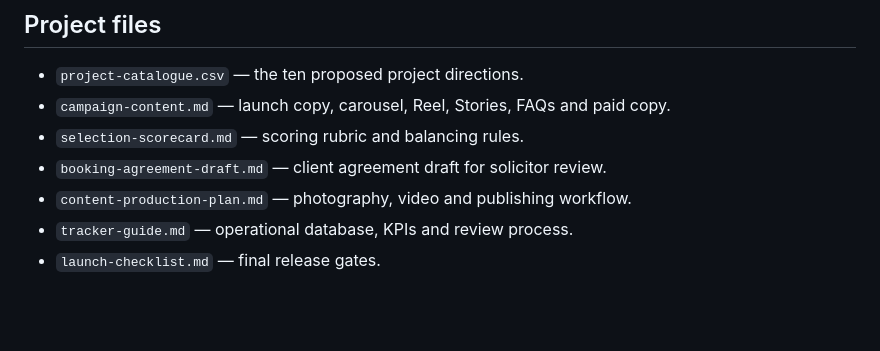
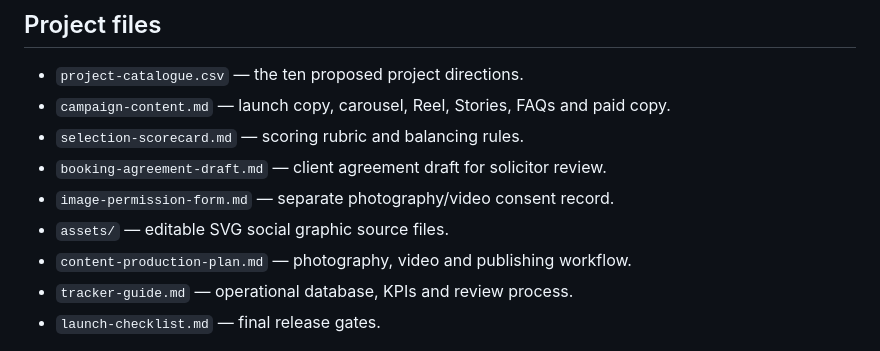
Before and after one commit to dontdoadan/dan-hughes-tattoos, a Markdown page: campaign/2027-portfolio-projects/README.md, the part around the change. GitHub-like rendering; blank space fills up the shorter version.

Commit message:
Document campaign image permission form and graphic assets

```diff
--- a/campaign/2027-portfolio-projects/README.md
+++ b/campaign/2027-portfolio-projects/README.md
@@ -38,6 +38,8 @@ Do not advertise this as unlimited changes or unlimited tattoos. The promise is
 - `campaign-content.md` — launch copy, carousel, Reel, Stories, FAQs and paid copy.
 - `selection-scorecard.md` — scoring rubric and balancing rules.
 - `booking-agreement-draft.md` — client agreement draft for solicitor review.
+- `image-permission-form.md` — separate photography/video consent record.
+- `assets/` — editable SVG social graphic source files.
 - `content-production-plan.md` — photography, video and publishing workflow.
 - `tracker-guide.md` — operational database, KPIs and review process.
 - `launch-checklist.md` — final release gates.
```
